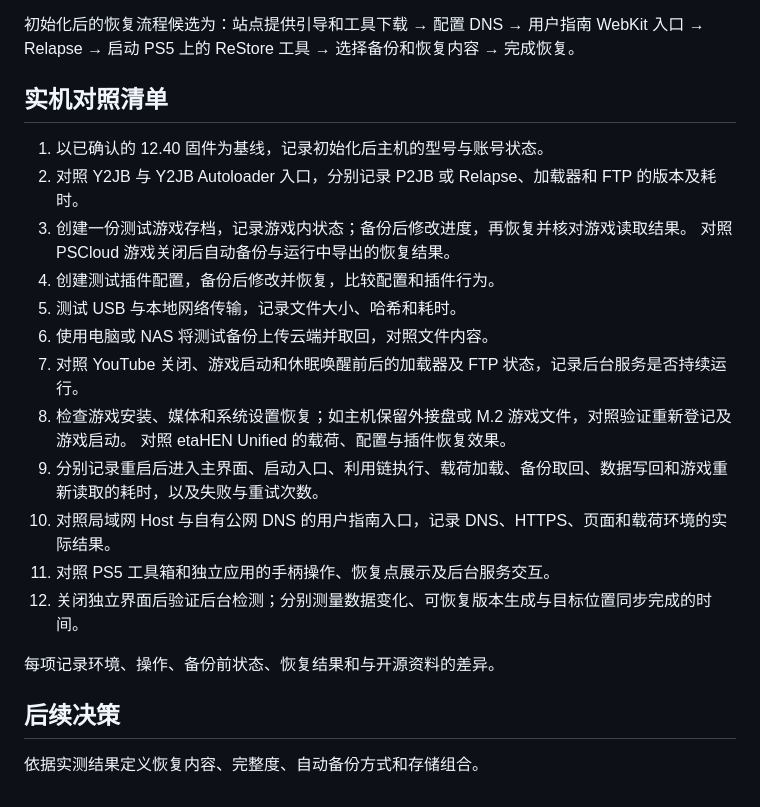
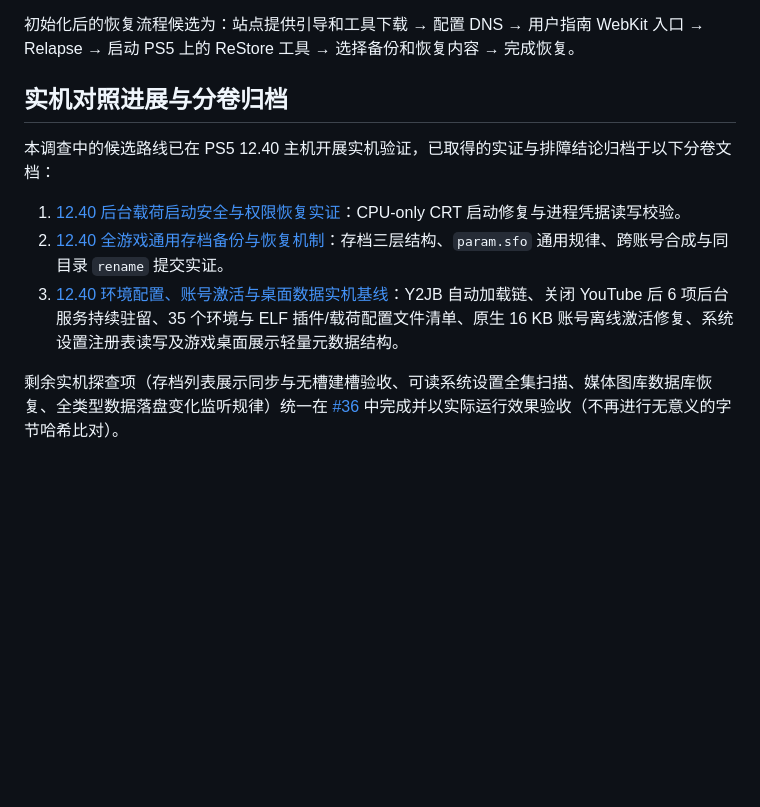
Before and after one commit to penguinyzsh/restore, a Markdown page: docs/research/ps5-backup-capabilities.md, the part around the change. Rendered like a GitHub page; blank space fills up the shorter version.

Commit message:
docs: 修正审查指出的仓库链接、术语与实机进展衔接 (#35)

```diff
--- a/docs/research/ps5-backup-capabilities.md
+++ b/docs/research/ps5-backup-capabilities.md
@@ -134,25 +134,12 @@ WebKit Autoloader 项目提到通过互联网上的 DNS 服务器加载 WebKit
 
 初始化后的恢复流程候选为：站点提供引导和工具下载 → 配置 DNS → 用户指南 WebKit 入口 → Relapse → 启动 PS5 上的 ReStore 工具 → 选择备份和恢复内容 → 完成恢复。
 
-## 实机对照清单
+## 实机对照进展与分卷归档
 
-1. 以已确认的 12.40 固件为基线，记录初始化后主机的型号与账号状态。
-2. 对照 Y2JB 与 Y2JB Autoloader 入口，分别记录 P2JB 或 Relapse、加载器和 FTP 的版本及耗时。
-3. 创建一份测试游戏存档，记录游戏内状态；备份后修改进度，再恢复并核对游戏读取结果。
-   对照 PSCloud 游戏关闭后自动备份与运行中导出的恢复结果。
-4. 创建测试插件配置，备份后修改并恢复，比较配置和插件行为。
-5. 测试 USB 与本地网络传输，记录文件大小、哈希和耗时。
-6. 使用电脑或 NAS 将测试备份上传云端并取回，对照文件内容。
-7. 对照 YouTube 关闭、游戏启动和休眠唤醒前后的加载器及 FTP 状态，记录后台服务是否持续运行。
-8. 检查游戏安装、媒体和系统设置恢复；如主机保留外接盘或 M.2 游戏文件，对照验证重新登记及游戏启动。
-   对照 etaHEN Unified 的载荷、配置与插件恢复效果。
-9. 分别记录重启后进入主界面、启动入口、利用链执行、载荷加载、备份取回、数据写回和游戏重新读取的耗时，以及失败与重试次数。
-10. 对照局域网 Host 与自有公网 DNS 的用户指南入口，记录 DNS、HTTPS、页面和载荷环境的实际结果。
-11. 对照 PS5 工具箱和独立应用的手柄操作、恢复点展示及后台服务交互。
-12. 关闭独立界面后验证后台检测；分别测量数据变化、可恢复版本生成与目标位置同步完成的时间。
+本调查中的候选路线已在 PS5 12.40 主机开展实机验证，已取得的实证与排障结论归档于以下分卷文档：
 
-每项记录环境、操作、备份前状态、恢复结果和与开源资料的差异。
+1. [12.40 后台载荷启动安全与权限恢复实证](ps5-1240-runtime-safety.md)：CPU-only CRT 启动修复与进程凭据读写校验。
+2. [12.40 全游戏通用存档备份与恢复机制](ps5-save-universal-mechanism.md)：存档三层结构、`param.sfo` 通用规律、跨账号合成与同目录 `rename` 提交实证。
+3. [12.40 环境配置、账号激活与桌面数据实机基线](ps5-1240-environment-and-data.md)：Y2JB 自动加载链、关闭 YouTube 后 6 项后台服务持续驻留、35 个环境与 ELF 插件/载荷配置文件清单、原生 16 KB 账号离线激活修复、系统设置注册表读写及游戏桌面展示轻量元数据结构。
 
-## 后续决策
-
-依据实测结果定义恢复内容、完整度、自动备份方式和存储组合。
+剩余实机探查项（存档列表展示同步与无槽建槽验收、可读系统设置全集扫描、媒体图库数据库恢复、全类型数据落盘变化监听规律）统一在 [#36](https://github.com/penguinyzsh/restore/issues/36) 中完成并以实际运行效果验收（不再进行无意义的字节哈希比对）。
```
Also changed, not shown: docs/research/ps5-1240-runtime-safety.md (+3 -3 lines), docs/research/ps5-save-universal-mechanism.md (+1 -1 lines).
